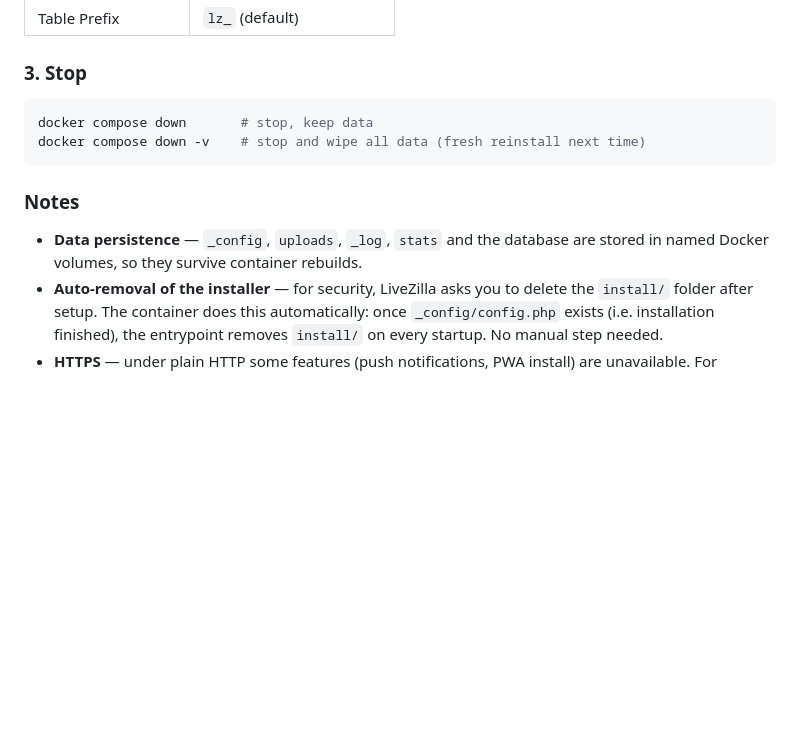
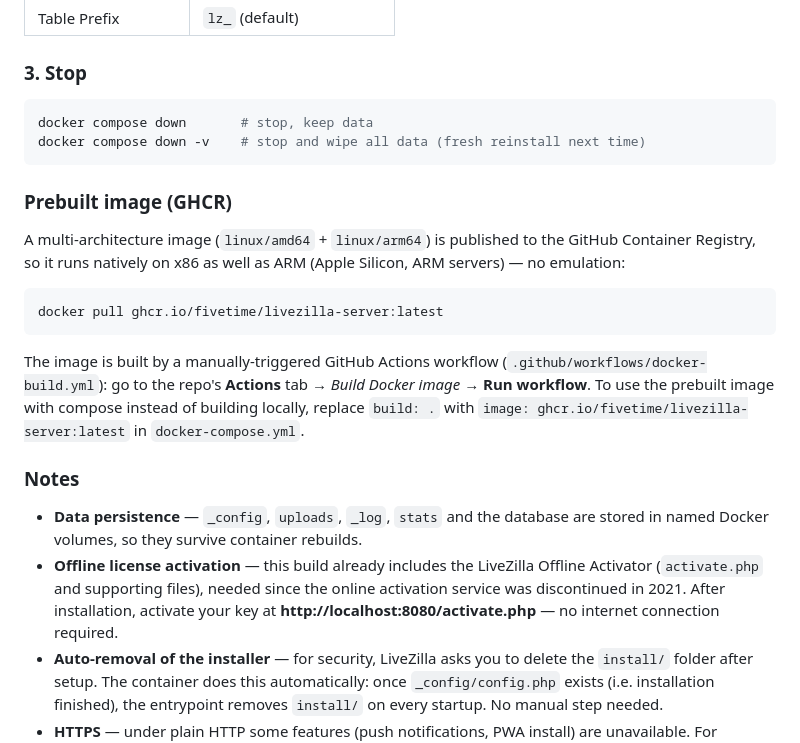
Before and after one commit to fivetime/livezilla-server, a Markdown page: README.md, the part around the change. Drawn GitHub-style; blank space fills up the shorter version.

Commit message:
Document multi-arch GHCR image and offline activation in README
Co-Authored-By: Claude Opus 4.8 <noreply@anthropic.com>

````diff
--- a/README.md
+++ b/README.md
@@ -54,10 +54,30 @@ docker compose down       # stop, keep data
 docker compose down -v    # stop and wipe all data (fresh reinstall next time)
 ```
 
+### Prebuilt image (GHCR)
+
+A multi-architecture image (`linux/amd64` + `linux/arm64`) is published to the
+GitHub Container Registry, so it runs natively on x86 as well as ARM (Apple
+Silicon, ARM servers) — no emulation:
+
+```bash
+docker pull ghcr.io/fivetime/livezilla-server:latest
+```
+
+The image is built by a manually-triggered GitHub Actions workflow
+(`.github/workflows/docker-build.yml`): go to the repo's **Actions** tab →
+*Build Docker image* → **Run workflow**. To use the prebuilt image with compose
+instead of building locally, replace `build: .` with
+`image: ghcr.io/fivetime/livezilla-server:latest` in `docker-compose.yml`.
+
 ### Notes
 
 - **Data persistence** — `_config`, `uploads`, `_log`, `stats` and the database are
   stored in named Docker volumes, so they survive container rebuilds.
+- **Offline license activation** — this build already includes the LiveZilla Offline
+  Activator (`activate.php` and supporting files), needed since the online activation
+  service was discontinued in 2021. After installation, activate your key at
+  **http://localhost:8080/activate.php** — no internet connection required.
 - **Auto-removal of the installer** — for security, LiveZilla asks you to delete the
   `install/` folder after setup. The container does this automatically: once
   `_config/config.php` exists (i.e. installation finished), the entrypoint removes
````
